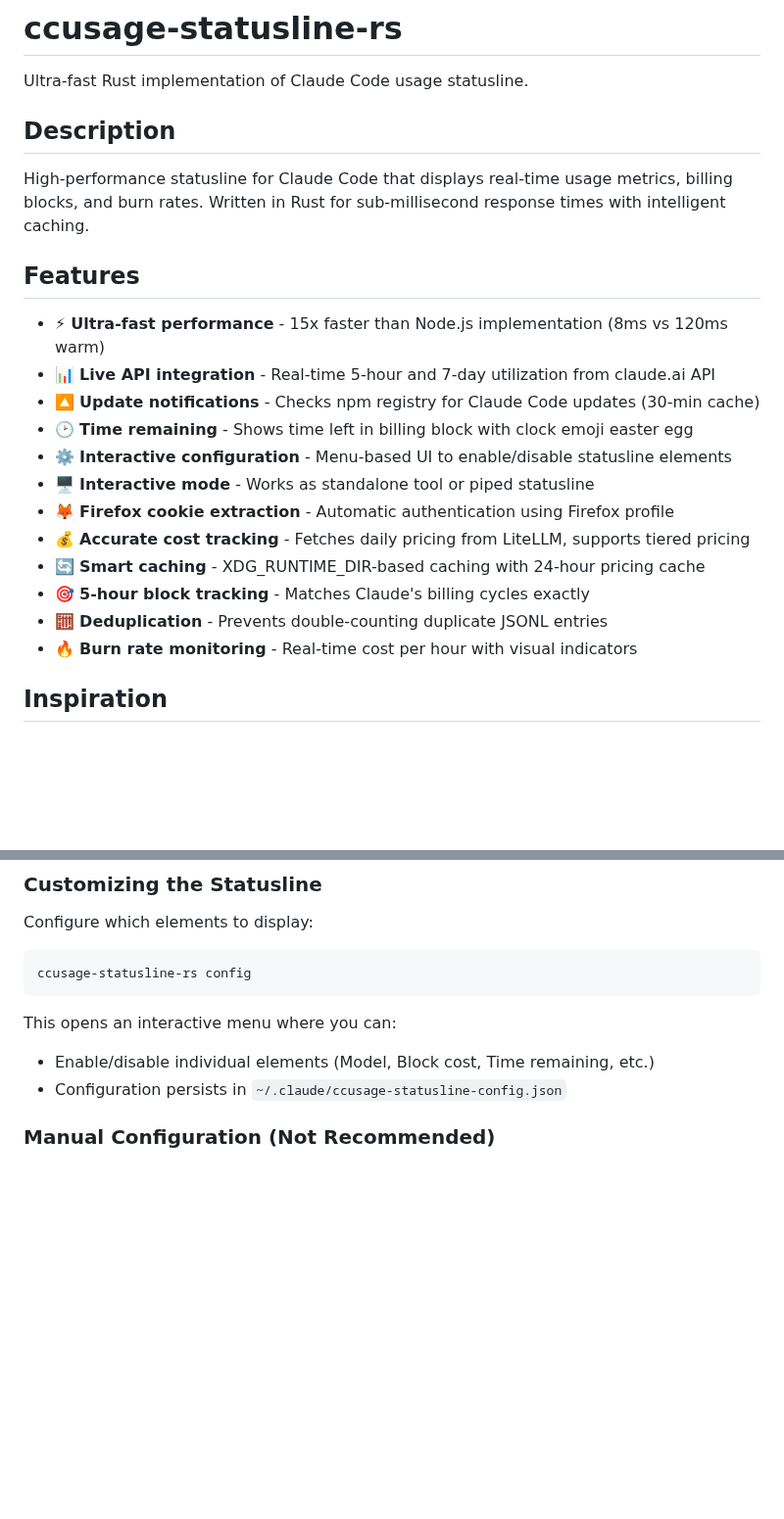
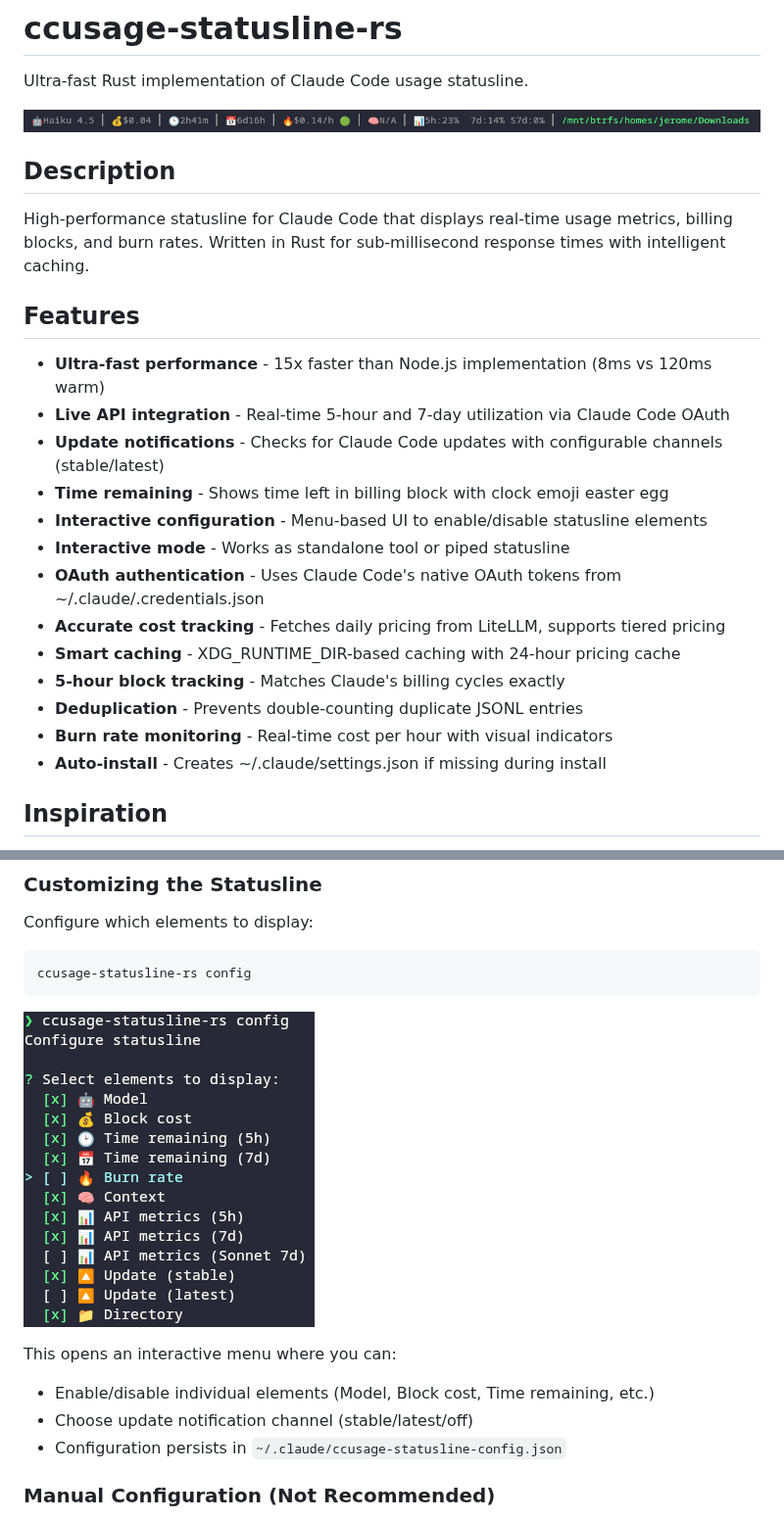
Before and after one commit to ticpu/ccusage-statusline-rs, a Markdown page: README.md, 2 parts joined by grey strips. Shown at 98% size. Drawn GitHub-style; pictures changed too: docs/images/config.png (added), docs/images/status-line.png (added); blank space fills up the shorter version.

Commit message:
docs: add screenshots and update README with recent features
- Add status-line.png and config.png to docs/images/
- Remove emojis from feature list for cleaner documentation
- Document OAuth authentication replacing Firefox cookies
- Add configurable update channels (stable/latest)
- Note auto-creation of settings.json during install

Co-Authored-By: Claude <noreply@anthropic.com>

````diff
--- a/README.md
+++ b/README.md
@@ -1,6 +1,8 @@
 # ccusage-statusline-rs
 
 Ultra-fast Rust implementation of Claude Code usage statusline.
+
+![Status Line Example](docs/images/status-line.png)
 
 ## Description
 
@@ -8,18 +10,19 @@ High-performance statusline for Claude Code that displays real-time usage metric
 
 ## Features
 
-- ⚡ **Ultra-fast performance** - 15x faster than Node.js implementation (8ms vs 120ms warm)
-- 📊 **Live API integration** - Real-time 5-hour and 7-day utilization from claude.ai API
-- 🔼 **Update notifications** - Checks npm registry for Claude Code updates (30-min cache)
-- 🕑 **Time remaining** - Shows time left in billing block with clock emoji easter egg
-- ⚙️ **Interactive configuration** - Menu-based UI to enable/disable statusline elements
-- 🖥️ **Interactive mode** - Works as standalone tool or piped statusline
-- 🦊 **Firefox cookie extraction** - Automatic authentication using Firefox profile
-- 💰 **Accurate cost tracking** - Fetches daily pricing from LiteLLM, supports tiered pricing
-- 🔄 **Smart caching** - XDG_RUNTIME_DIR-based caching with 24-hour pricing cache
-- 🎯 **5-hour block tracking** - Matches Claude's billing cycles exactly
-- 🧮 **Deduplication** - Prevents double-counting duplicate JSONL entries
-- 🔥 **Burn rate monitoring** - Real-time cost per hour with visual indicators
+- **Ultra-fast performance** - 15x faster than Node.js implementation (8ms vs 120ms warm)
+- **Live API integration** - Real-time 5-hour and 7-day utilization via Claude Code OAuth
+- **Update notifications** - Checks for Claude Code updates with configurable channels (stable/latest)
+- **Time remaining** - Shows time left in billing block with clock emoji easter egg
+- **Interactive configuration** - Menu-based UI to enable/disable statusline elements
+- **Interactive mode** - Works as standalone tool or piped statusline
+- **OAuth authentication** - Uses Claude Code's native OAuth tokens from ~/.claude/.credentials.json
+- **Accurate cost tracking** - Fetches daily pricing from LiteLLM, supports tiered pricing
+- **Smart caching** - XDG_RUNTIME_DIR-based caching with 24-hour pricing cache
+- **5-hour block tracking** - Matches Claude's billing cycles exactly
+- **Deduplication** - Prevents double-counting duplicate JSONL entries
+- **Burn rate monitoring** - Real-time cost per hour with visual indicators
+- **Auto-install** - Creates ~/.claude/settings.json if missing during install
 
 ## Inspiration
 
@@ -71,8 +74,11 @@ Configure which elements to display:
 ccusage-statusline-rs config
 ```
 
+![Configuration Menu](docs/images/config.png)
+
 This opens an interactive menu where you can:
 - Enable/disable individual elements (Model, Block cost, Time remaining, etc.)
+- Choose update notification channel (stable/latest/off)
 - Configuration persists in `~/.claude/ccusage-statusline-config.json`
 
 ### Manual Configuration (Not Recommended)
````
